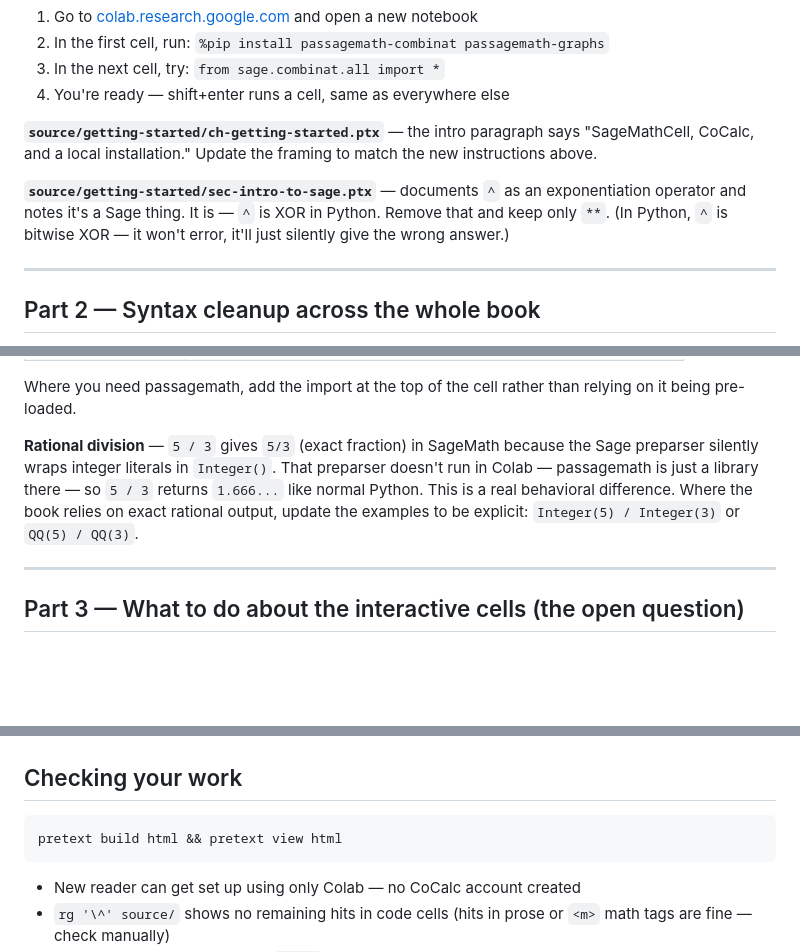
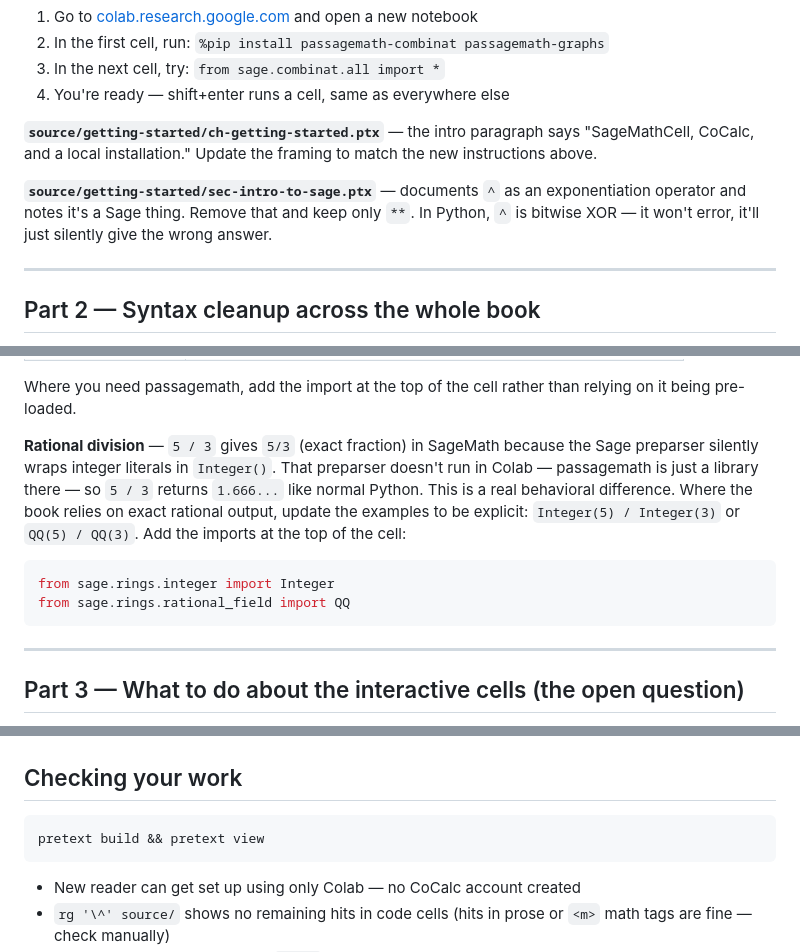
Before and after one commit to sacchen/passagemath-workspace, a Markdown page: projects/oer-sage-discrete-math-passagemath.md, 3 parts joined by grey strips. Rendered like a GitHub page; blank space fills up the shorter version.

Commit message:
Fix formatting, link issue #2290, accuracy fixes

````diff
--- a/projects/oer-sage-discrete-math-passagemath.md
+++ b/projects/oer-sage-discrete-math-passagemath.md
@@ -31,7 +32,7 @@ This is three files. Start here.
 
 **`source/getting-started/ch-getting-started.ptx`** — the intro paragraph says "SageMathCell, CoCalc, and a local installation." Update the framing to match the new instructions above.
 
-**`source/getting-started/sec-intro-to-sage.ptx`** — documents `^` as an exponentiation operator and notes it's a Sage thing. It is — `^` is XOR in Python. Remove that and keep only `**`. (In Python, `^` is bitwise XOR — it won't error, it'll just silently give the wrong answer.)
+**`source/getting-started/sec-intro-to-sage.ptx`** — documents `^` as an exponentiation operator and notes it's a Sage thing. Remove that and keep only `**`. In Python, `^` is bitwise XOR — it won't error, it'll just silently give the wrong answer.
 
 ---
 
@@ -60,7 +61,12 @@ rg 'Set\(' source/ -l        # Sage's Set() — may need imports or stdlib swap
 
 Where you need passagemath, add the import at the top of the cell rather than relying on it being pre-loaded.
 
-**Rational division** — `5 / 3` gives `5/3` (exact fraction) in SageMath because the Sage preparser silently wraps integer literals in `Integer()`. That preparser doesn't run in Colab — passagemath is just a library there — so `5 / 3` returns `1.666...` like normal Python. This is a real behavioral difference. Where the book relies on exact rational output, update the examples to be explicit: `Integer(5) / Integer(3)` or `QQ(5) / QQ(3)`.
+**Rational division** — `5 / 3` gives `5/3` (exact fraction) in SageMath because the Sage preparser silently wraps integer literals in `Integer()`. That preparser doesn't run in Colab — passagemath is just a library there — so `5 / 3` returns `1.666...` like normal Python. This is a real behavioral difference. Where the book relies on exact rational output, update the examples to be explicit: `Integer(5) / Integer(3)` or `QQ(5) / QQ(3)`. Add the imports at the top of the cell:
+
+```python
+from sage.rings.integer import Integer
+from sage.rings.rational_field import QQ
+```
 
 ---
 
@@ -81,7 +87,7 @@ Three options — pick one or check with mkoeppe before starting Part 3:
 ## Checking your work
 
 ```bash
-pretext build html && pretext view html
+pretext build && pretext view
 ```
 
 - New reader can get set up using only Colab — no CoCalc account created
````
Also changed, not shown: other parts of projects/oer-sage-discrete-math-passagemath.md (+2 -1 lines).
